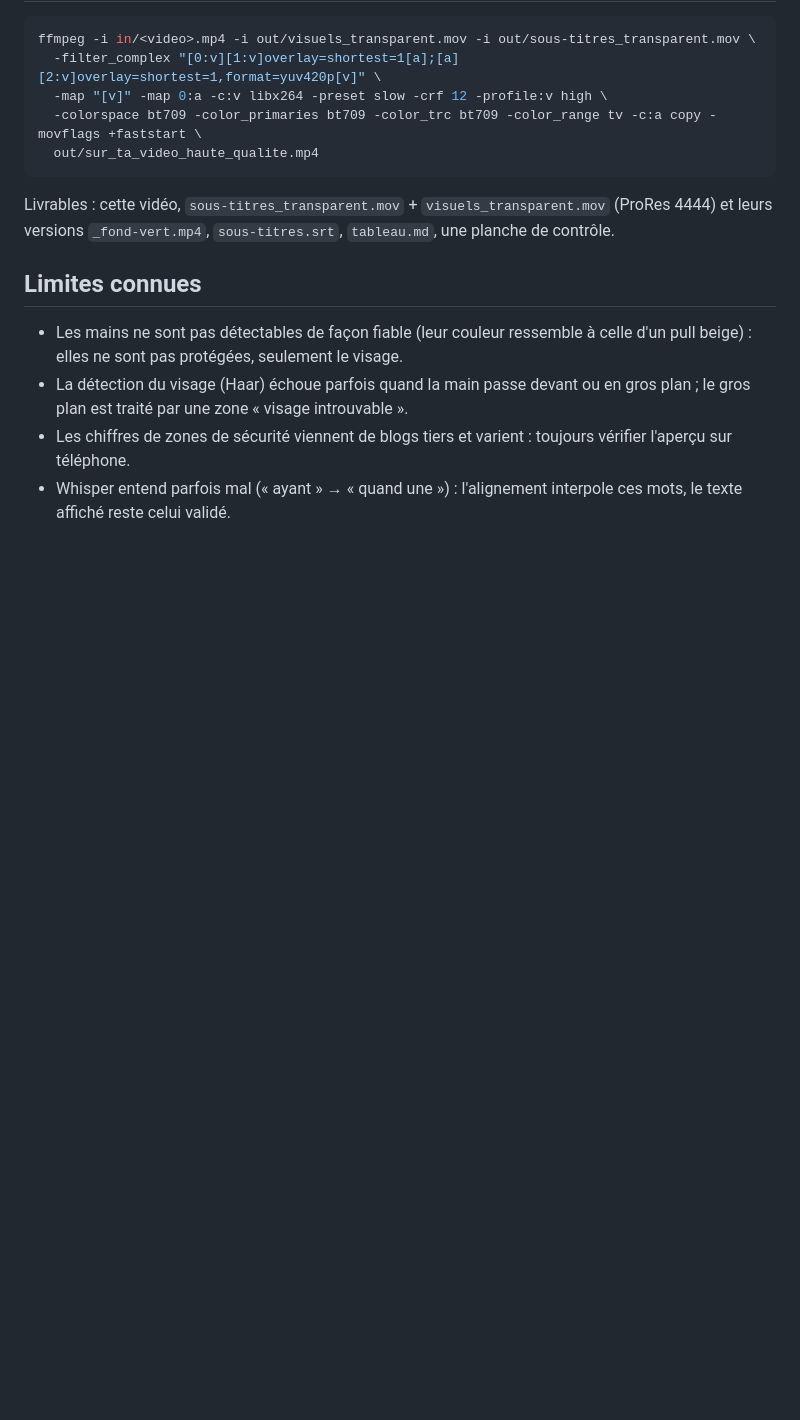
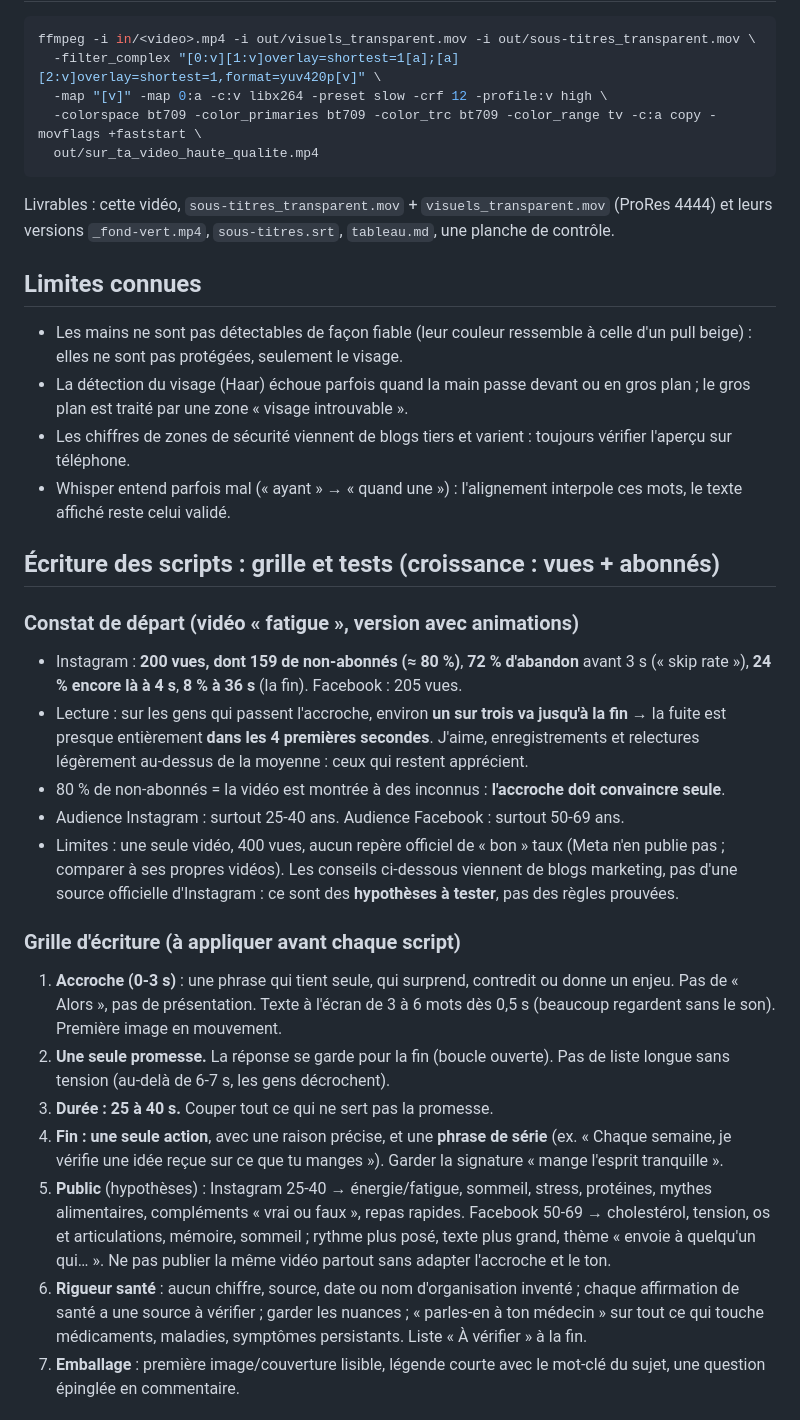
Before and after one commit to arnojanssens04-ai/NutriCoach, a Markdown page: videos/METHODE.md, the part around one of its changes. GitHub-like rendering; blank space fills up the shorter version.

```diff
--- a/videos/METHODE.md
+++ b/videos/METHODE.md
@@ -61,3 +61,21 @@ Livrables : cette vidéo, `sous-titres_transparent.mov` + `visuels_transparent.m
 - Les chiffres de zones de sécurité viennent de blogs tiers et varient : toujours vérifier l'aperçu sur téléphone.
 - Whisper entend parfois mal (« ayant » → « quand une ») : l'alignement interpole ces mots, le texte affiché reste celui validé.
 
+## Écriture des scripts : grille et tests (croissance : vues + abonnés)
+
+### Constat de départ (vidéo « fatigue », version avec animations)
+- Instagram : **200 vues, dont 159 de non-abonnés (≈ 80 %)**, **72 % d'abandon** avant 3 s (« skip rate »), **24 % encore là à 4 s**, **8 % à 36 s** (la fin). Facebook : 205 vues.
+- Lecture : sur les gens qui passent l'accroche, environ **un sur trois va jusqu'à la fin** → la fuite est presque entièrement **dans les 4 premières secondes**. J'aime, enregistrements et relectures légèrement au-dessus de la moyenne : ceux qui restent apprécient.
+- 80 % de non-abonnés = la vidéo est montrée à des inconnus : **l'accroche doit convaincre seule**.
+- Audience Instagram : surtout 25-40 ans. Audience Facebook : surtout 50-69 ans.
+- Limites : une seule vidéo, 400 vues, aucun repère officiel de « bon » taux (Meta n'en publie pas ; comparer à ses propres vidéos). Les conseils ci-dessous viennent de blogs marketing, pas d'une source officielle d'Instagram : ce sont des **hypothèses à tester**, pas des règles prouvées.
+
+### Grille d'écriture (à appliquer avant chaque script)
+1. **Accroche (0-3 s)** : une phrase qui tient seule, qui surprend, contredit ou donne un enjeu. Pas de « Alors », pas de présentation. Texte à l'écran de 3 à 6 mots dès 0,5 s (beaucoup regardent sans le son). Première image en mouvement.
+2. **Une seule promesse.** La réponse se garde pour la fin (boucle ouverte). Pas de liste longue sans tension (au-delà de 6-7 s, les gens décrochent).
+3. **Durée : 25 à 40 s.** Couper tout ce qui ne sert pas la promesse.
+4. **Fin : une seule action**, avec une raison précise, et une **phrase de série** (ex. « Chaque semaine, je vérifie une idée reçue sur ce que tu manges »). Garder la signature « mange l'esprit tranquille ».
+5. **Public** (hypothèses) : Instagram 25-40 → énergie/fatigue, sommeil, stress, protéines, mythes alimentaires, compléments « vrai ou faux », repas rapides. Facebook 50-69 → cholestérol, tension, os et articulations, mémoire, sommeil ; rythme plus posé, texte plus grand, thème « envoie à quelqu'un qui… ». Ne pas publier la même vidéo partout sans adapter l'accroche et le ton.
+6. **Rigueur santé** : aucun chiffre, source, date ou nom d'organisation inventé ; chaque affirmation de santé a une source à vérifier ; garder les nuances ; « parles-en à ton médecin » sur tout ce qui touche médicaments, maladies, symptômes persistants. Liste « À vérifier » à la fin.
+7. **Emballage** : première image/couverture lisible, légende courte avec le mot-clé du sujet, une question épinglée en commentaire.
+
```
Also changed, not shown: other parts of videos/METHODE.md (+27 -0 lines), videos/SUIVI.md (added, +24 -0 lines).
